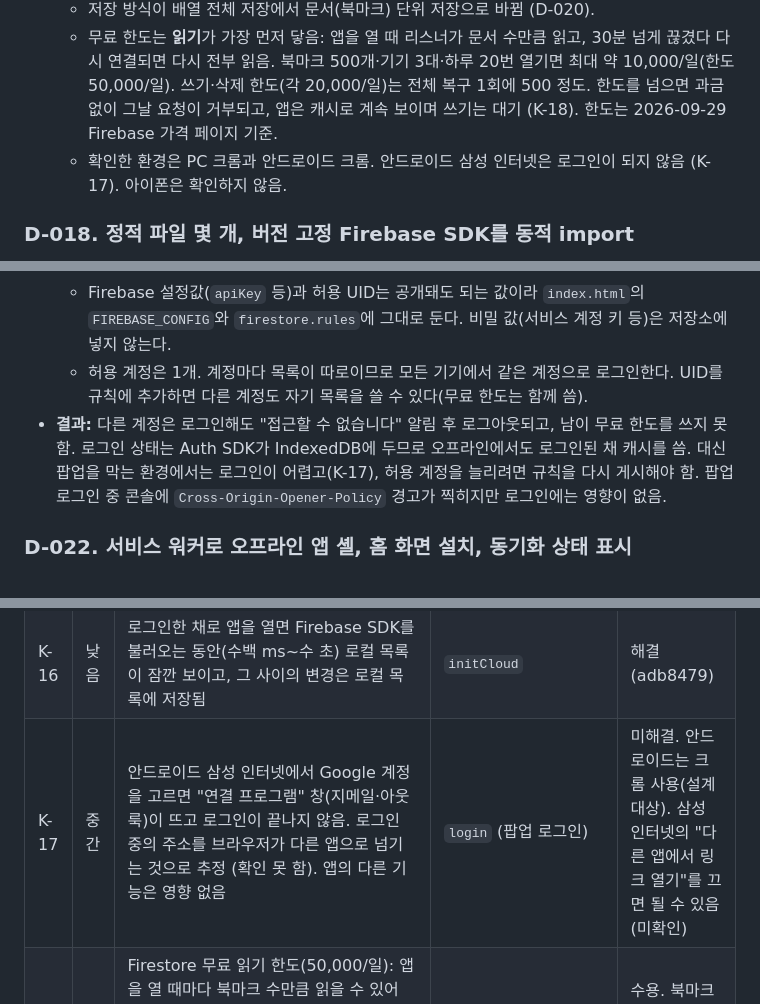
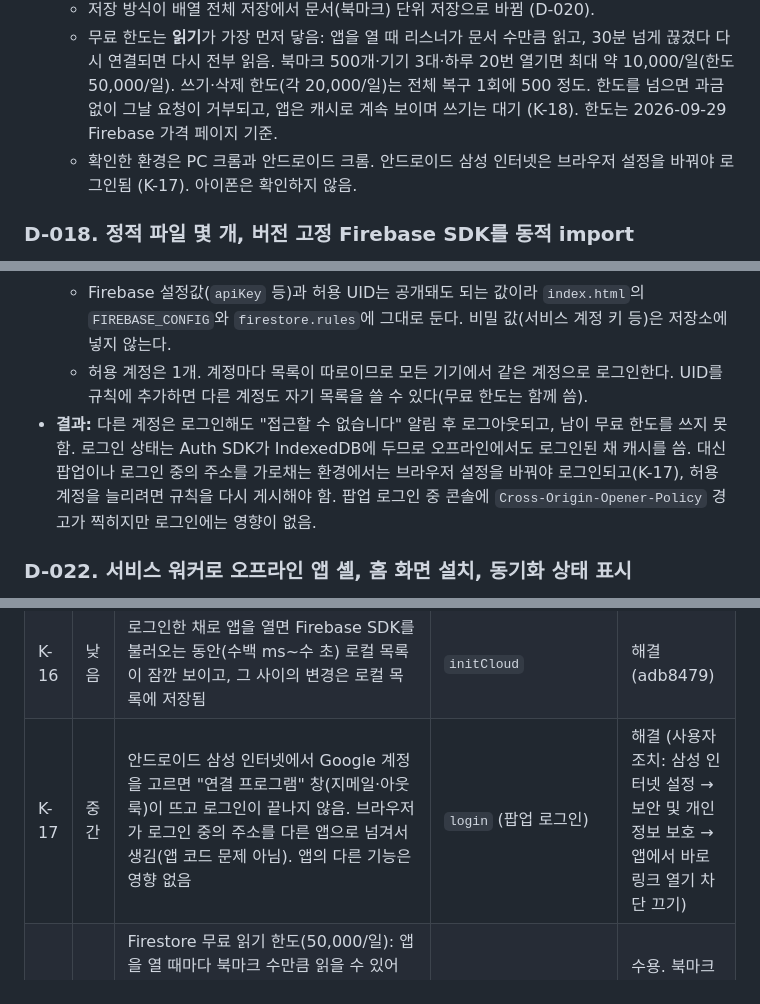
Before and after one commit to Jaydrobin/jdrbmmanager, a Markdown page: docs/DECISIONS.md, 3 parts joined by grey strips. GitHub-like rendering.

Commit message:
문서: K-17 해결 기록 (삼성 인터넷 설정 변경)
Co-Authored-By: Claude Opus 5.5 <noreply@anthropic.com>

```diff
--- a/docs/DECISIONS.md
+++ b/docs/DECISIONS.md
@@ -202,7 +202,7 @@
   - 단일 파일·외부 의존성 없음(D-001)을 포기(D-018)하고 Firebase에 묶임. JSON 백업·HTML 내보내기를 유지하므로 언제든 데이터를 빼서 옮길 수 있음.
   - 저장 방식이 배열 전체 저장에서 문서(북마크) 단위 저장으로 바뀜 (D-020).
   - 무료 한도는 **읽기**가 가장 먼저 닿음: 앱을 열 때 리스너가 문서 수만큼 읽고, 30분 넘게 끊겼다 다시 연결되면 다시 전부 읽음. 북마크 500개·기기 3대·하루 20번 열기면 최대 약 10,000/일(한도 50,000/일). 쓰기·삭제 한도(각 20,000/일)는 전체 복구 1회에 500 정도. 한도를 넘으면 과금 없이 그날 요청이 거부되고, 앱은 캐시로 계속 보이며 쓰기는 대기 (K-18). 한도는 2026-09-29 Firebase 가격 페이지 기준.
-  - 확인한 환경은 PC 크롬과 안드로이드 크롬. 안드로이드 삼성 인터넷은 로그인이 되지 않음 (K-17). 아이폰은 확인하지 않음.
+  - 확인한 환경은 PC 크롬과 안드로이드 크롬. 안드로이드 삼성 인터넷은 브라우저 설정을 바꿔야 로그인됨 (K-17). 아이폰은 확인하지 않음.
 
 ### D-018. 정적 파일 몇 개, 버전 고정 Firebase SDK를 동적 import
 - **상태:** 확정
@@ -250,7 +250,7 @@
   - Firestore 보안 규칙(`firestore.rules`)에서 **허용 목록의 UID만** 자기 경로(`users/{uid}/bookmarks`)를 읽고 쓰게 한다. 쓰기는 필드 목록·타입·길이(제목 500, URL 2048·`http(s)`, 카테고리 100)·`updatedAt == request.time`을 검사한다. 앱의 검증(D-014)과 같은 조건을 유지한다. 규칙은 저장소에 두고 콘솔에 붙여넣어 게시한다.
   - Firebase 설정값(`apiKey` 등)과 허용 UID는 공개돼도 되는 값이라 `index.html`의 `FIREBASE_CONFIG`와 `firestore.rules`에 그대로 둔다. 비밀 값(서비스 계정 키 등)은 저장소에 넣지 않는다.
   - 허용 계정은 1개. 계정마다 목록이 따로이므로 모든 기기에서 같은 계정으로 로그인한다. UID를 규칙에 추가하면 다른 계정도 자기 목록을 쓸 수 있다(무료 한도는 함께 씀).
-- **결과:** 다른 계정은 로그인해도 "접근할 수 없습니다" 알림 후 로그아웃되고, 남이 무료 한도를 쓰지 못함. 로그인 상태는 Auth SDK가 IndexedDB에 두므로 오프라인에서도 로그인된 채 캐시를 씀. 대신 팝업을 막는 환경에서는 로그인이 어렵고(K-17), 허용 계정을 늘리려면 규칙을 다시 게시해야 함. 팝업 로그인 중 콘솔에 `Cross-Origin-Opener-Policy` 경고가 찍히지만 로그인에는 영향이 없음.
+- **결과:** 다른 계정은 로그인해도 "접근할 수 없습니다" 알림 후 로그아웃되고, 남이 무료 한도를 쓰지 못함. 로그인 상태는 Auth SDK가 IndexedDB에 두므로 오프라인에서도 로그인된 채 캐시를 씀. 대신 팝업이나 로그인 중의 주소를 가로채는 환경에서는 브라우저 설정을 바꿔야 로그인되고(K-17), 허용 계정을 늘리려면 규칙을 다시 게시해야 함. 팝업 로그인 중 콘솔에 `Cross-Origin-Opener-Policy` 경고가 찍히지만 로그인에는 영향이 없음.
 
 ### D-022. 서비스 워커로 오프라인 앱 셸, 홈 화면 설치, 동기화 상태 표시
 - **상태:** 확정
@@ -296,7 +296,7 @@
 | K-14 | 낮음 | `exportHTML`과 `exportJSON`의 다운로드 코드가 중복 | `index.html:415-423`, `428-436` | 해결 (267d928) |
 | K-15 | 중간 | 저장된 목록이 없을 때 `loadBookmarks`가 시드 상수 `DEFAULT_BOOKMARKS`를 복사하지 않고 그대로 돌려줌. 시드 상태에서 추가·수정하면 상수가 바뀌어, 첫 로그인 이전이 로컬 목록을 "시드만 있음"으로 잘못 보고 묻지 않음 | `loadBookmarks`, `readStoredBookmarks` | 해결 (8e960a2) |
 | K-16 | 낮음 | 로그인한 채로 앱을 열면 Firebase SDK를 불러오는 동안(수백 ms~수 초) 로컬 목록이 잠깐 보이고, 그 사이의 변경은 로컬 목록에 저장됨 | `initCloud` | 해결 (adb8479) |
-| K-17 | 중간 | 안드로이드 삼성 인터넷에서 Google 계정을 고르면 "연결 프로그램" 창(지메일·아웃룩)이 뜨고 로그인이 끝나지 않음. 로그인 중의 주소를 브라우저가 다른 앱으로 넘기는 것으로 추정 (확인 못 함). 앱의 다른 기능은 영향 없음 | `login` (팝업 로그인) | 미해결. 안드로이드는 크롬 사용(설계 대상). 삼성 인터넷의 "다른 앱에서 링크 열기"를 끄면 될 수 있음(미확인) |
+| K-17 | 중간 | 안드로이드 삼성 인터넷에서 Google 계정을 고르면 "연결 프로그램" 창(지메일·아웃룩)이 뜨고 로그인이 끝나지 않음. 브라우저가 로그인 중의 주소를 다른 앱으로 넘겨서 생김(앱 코드 문제 아님). 앱의 다른 기능은 영향 없음 | `login` (팝업 로그인) | 해결 (사용자 조치: 삼성 인터넷 설정 → 보안 및 개인정보 보호 → 앱에서 바로 링크 열기 차단 끄기) |
 | K-18 | 낮음 | Firestore 무료 읽기 한도(50,000/일): 앱을 열 때마다 북마크 수만큼 읽을 수 있어 `북마크 수 × 하루에 여는 횟수`가 대략의 최대치. 500개·하루 60번이면 약 30,000. 넘으면 그날 서버 요청이 거부됨(과금 없음, 캐시로 계속 보이고 쓰기는 대기) | D-017 | 수용. 북마크가 수천 개로 늘면 다시 계산 |
 | K-19 | 낮음 | 같은 북마크를 두 기기에서(특히 오프라인으로) 고치면 나중에 동기화된 쪽만 남음. 한 기기에서 JSON 덮어쓰기 복구 중 다른 기기의 늦은 오프라인 쓰기가 도착하면 그 항목이 되살아날 수 있음 | D-020 | 수용 (설계상) |
 | K-20 | 낮음 | GitHub Pages에서는 `jaydrobin.github.io`의 다른 저장소 페이지가 같은 출처라, 그 페이지의 스크립트가 이 앱의 로그인 정보·북마크를 읽을 수 있음 | D-023 | 수용. 다른 페이지에 신뢰할 수 없는 외부 스크립트를 넣지 않음. 필요해지면 다른 출처로 옮김 |
```
Also changed, not shown: README.md (+1 -1 lines).
